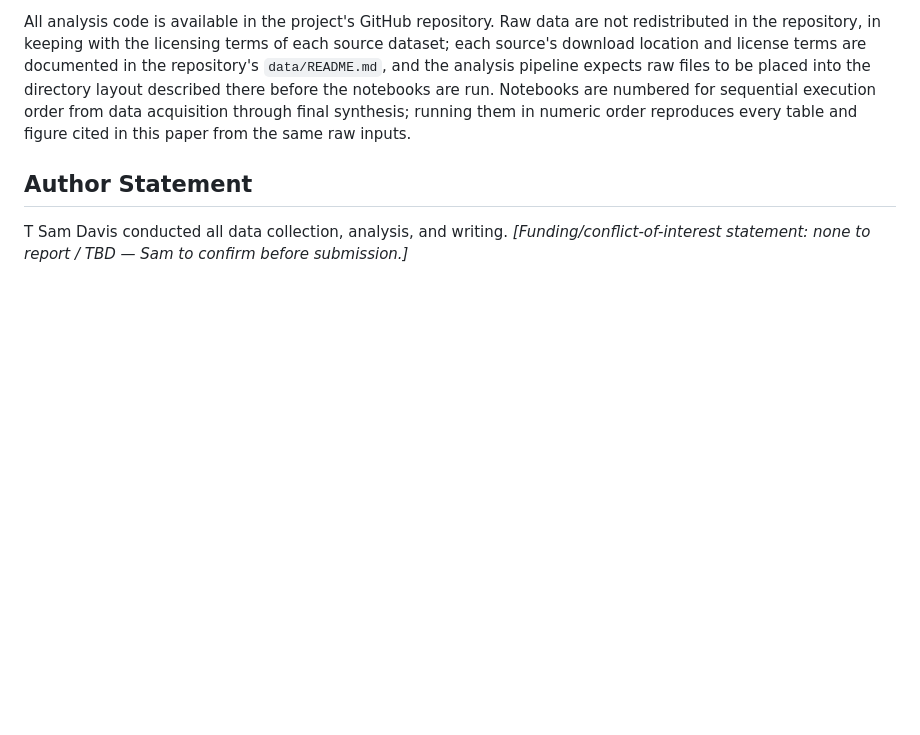
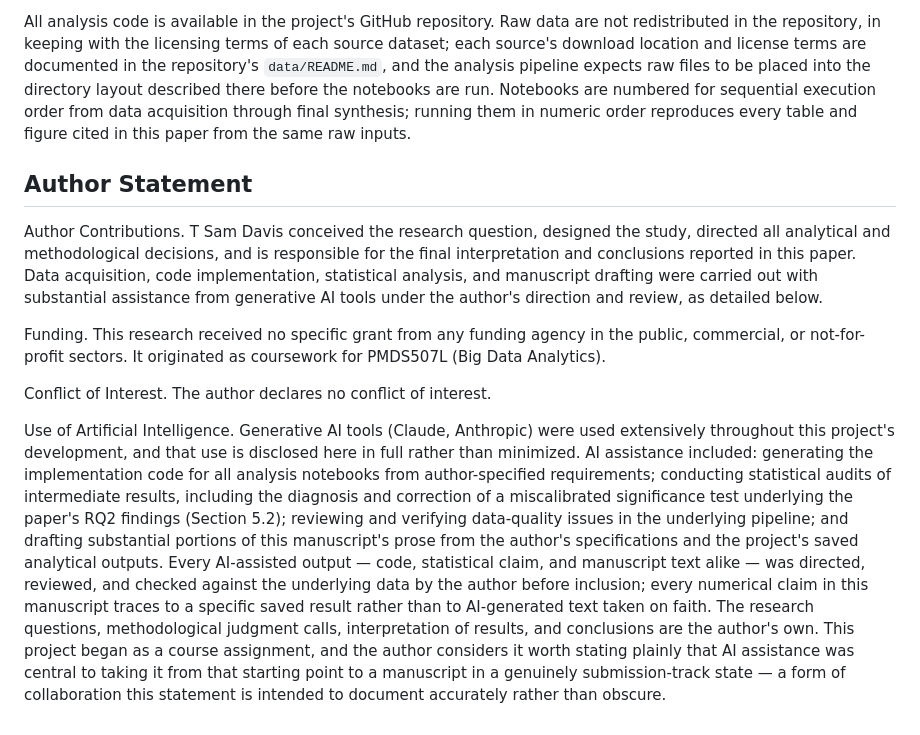
Before and after one commit to plutorion275/peacekeepers-arms-race, a Markdown page: reports/draft.md, the part around the change. Drawn GitHub-style; blank space fills up the shorter version.

Commit message:
Revise author statement with AI contributions and funding
Expanded author statement to include contributions from generative AI tools, funding information, and conflict of interest declaration.

```diff
--- a/reports/draft.md
+++ b/reports/draft.md
@@ -242,4 +242,10 @@ All analysis code is available in the project's GitHub repository. Raw data are
 
 ## Author Statement
 
-T Sam Davis conducted all data collection, analysis, and writing. *[Funding/conflict-of-interest statement: none to report / TBD — Sam to confirm before submission.]*
+Author Contributions. T Sam Davis conceived the research question, designed the study, directed all analytical and methodological decisions, and is responsible for the final interpretation and conclusions reported in this paper. Data acquisition, code implementation, statistical analysis, and manuscript drafting were carried out with substantial assistance from generative AI tools under the author's direction and review, as detailed below.
+
+Funding. This research received no specific grant from any funding agency in the public, commercial, or not-for-profit sectors. It originated as coursework for PMDS507L (Big Data Analytics).
+
+Conflict of Interest. The author declares no conflict of interest.
+
+Use of Artificial Intelligence. Generative AI tools (Claude, Anthropic) were used extensively throughout this project's development, and that use is disclosed here in full rather than minimized. AI assistance included: generating the implementation code for all analysis notebooks from author-specified requirements; conducting statistical audits of intermediate results, including the diagnosis and correction of a miscalibrated significance test underlying the paper's RQ2 findings (Section 5.2); reviewing and verifying data-quality issues in the underlying pipeline; and drafting substantial portions of this manuscript's prose from the author's specifications and the project's saved analytical outputs. Every AI-assisted output — code, statistical claim, and manuscript text alike — was directed, reviewed, and checked against the underlying data by the author before inclusion; every numerical claim in this manuscript traces to a specific saved result rather than to AI-generated text taken on faith. The research questions, methodological judgment calls, interpretation of results, and conclusions are the author's own. This project began as a course assignment, and the author considers it worth stating plainly that AI assistance was central to taking it from that starting point to a manuscript in a genuinely submission-track state — a form of collaboration this statement is intended to document accurately rather than obscure.
```
